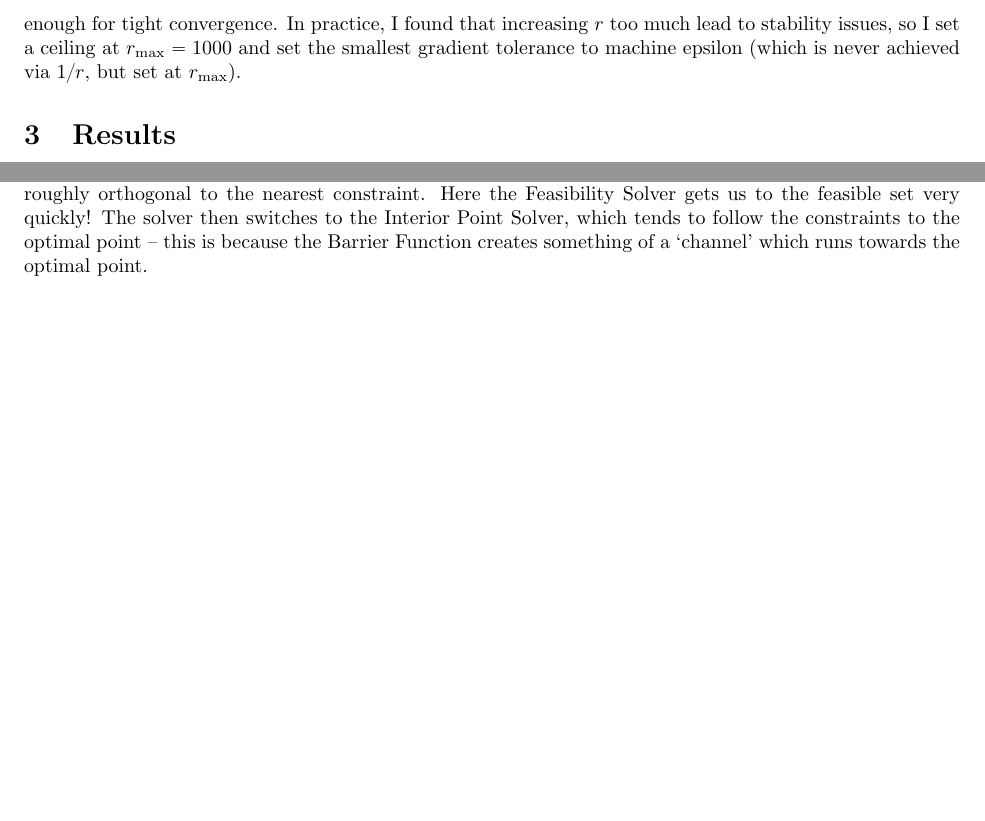
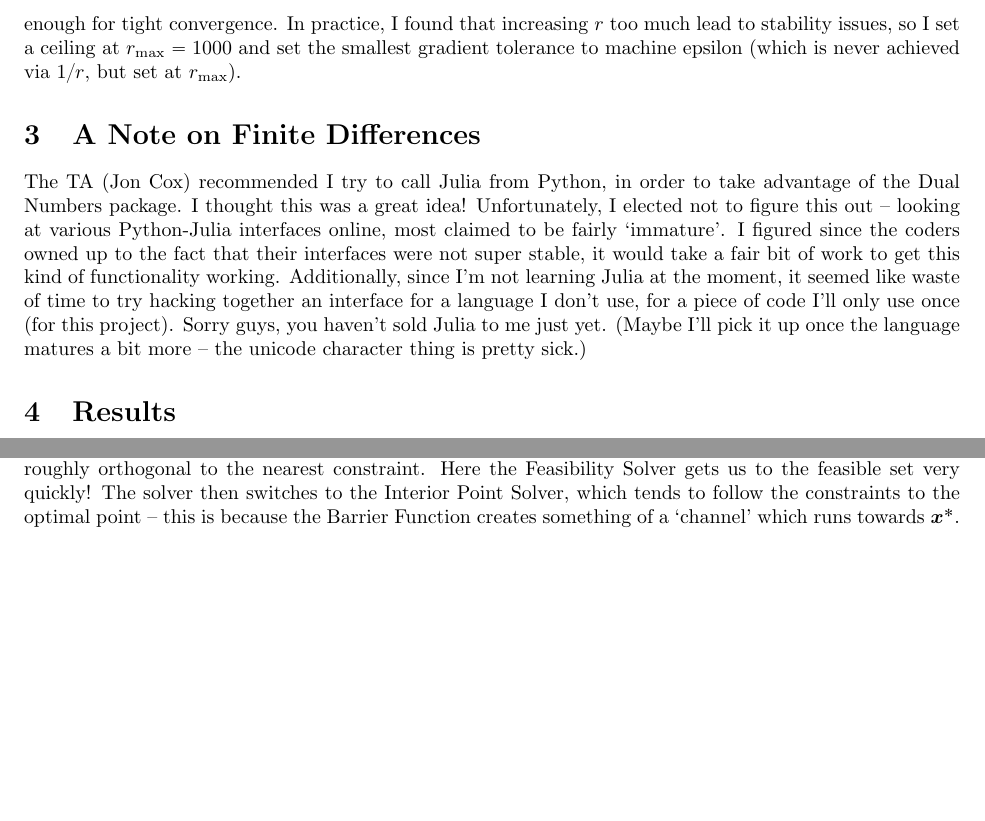
Before and after one commit to anhmaivu88/aa222, a LaTeX document (project2/writeup/writeup.tex): two parts of page 2 of 3, joined at a grey line, cut so that both start at the same text. Compiled offline with pdfLaTeX.

Commit message:
added comment on FD

```diff
--- a/project2/writeup/writeup.tex
+++ b/project2/writeup/writeup.tex
@@ -79,11 +79,17 @@ with some minor modifications. As Belegundo and Chandrupatla recommend, I define
 parameterized by $r>0$. I define the problem sequence by starting with an initial value for $r$ (In practice $r_0=100$), multiply $r$ by a factor of two for each subproblem, and define a gradient tolerance for convergence $\|\nabla f\|_2<1/r$. This allows early problems in the sequence to be somewhat loosely converged, allowing us to get near the optimal point with fewer function calls, saving our computational budget for when we're close enough for tight convergence. In practice, I found that increasing $r$ too much lead to stability issues, so I set a ceiling at $r_{\max}=1000$ and set the smallest gradient tolerance to machine epsilon (which is never achieved via $1/r$, but set at $r_{\max}$).
 
 %----------------------------------
+\section{A Note on Finite Differences}
+%----------------------------------
+
+The TA (Jon Cox) recommended I try to call Julia from Python, in order to take advantage of the Dual Numbers package. I thought this was a great idea! Unfortunately, I elected not to figure this out -- looking at various Python-Julia interfaces online, most claimed to be fairly `immature'. I figured since the coders owned up to the fact that their interfaces were not super stable, it would take a fair bit of work to get this kind of functionality working. Additionally, since I'm not learning Julia at the moment, it seemed like waste of time to try hacking together an interface for a language I don't use, for a piece of code I'll only use once (for this project). Sorry guys, you haven't sold Julia to me just yet. (Maybe I'll pick it up once the language matures a bit more -- the unicode character thing is pretty sick.)
+
+%----------------------------------
 \section{Results}
 %----------------------------------
 This section presents some results from the solver implementation described above.
 
-\img{trajectories_1}{Trajectories of solver in parameter space on Example function 1. This figure clearly shows the two phases of the solver. Notice how for each starting point the solver goes straight for the feasible region, roughly orthogonal to the nearest constraint. Here the Feasibility Solver gets us to the feasible set very quickly! The solver then switches to the Interior Point Solver, which tends to follow the constraints to the optimal point -- this is because the Barrier Function creates something of a `channel' which runs towards the optimal point.}
+\img{trajectories_1}{Trajectories of solver in parameter space on Example function 1. This figure clearly shows the two phases of the solver. Notice how for each starting point the solver goes straight for the feasible region, roughly orthogonal to the nearest constraint. Here the Feasibility Solver gets us to the feasible set very quickly! The solver then switches to the Interior Point Solver, which tends to follow the constraints to the optimal point -- this is because the Barrier Function creates something of a `channel' which runs towards $\bs{x}^*$.}
 
 \img{trajectories_2}{Trajectories of solver in parameter space on Example function 2. The green and blue trajectories in the Feasible Phase behave similar to those in Example 1. However, the red trajectory seems to get lost. I am unsure whether this is an issue with the exterior objective function (Eq. \ref{eq:exterior}) or my CG solver.}
 
```
Also changed, not shown: project2/writeup/writeup.pdf.
